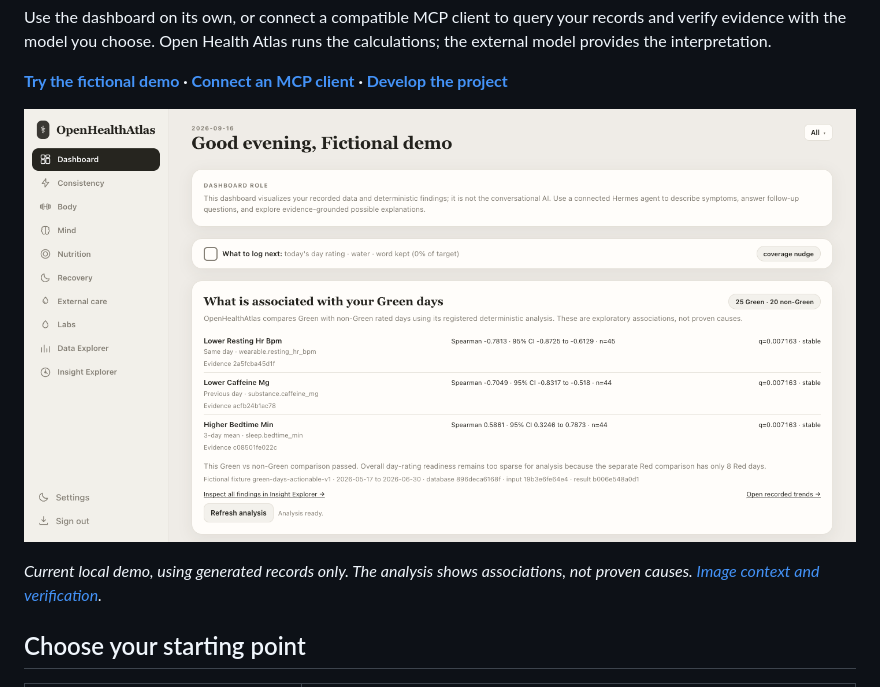
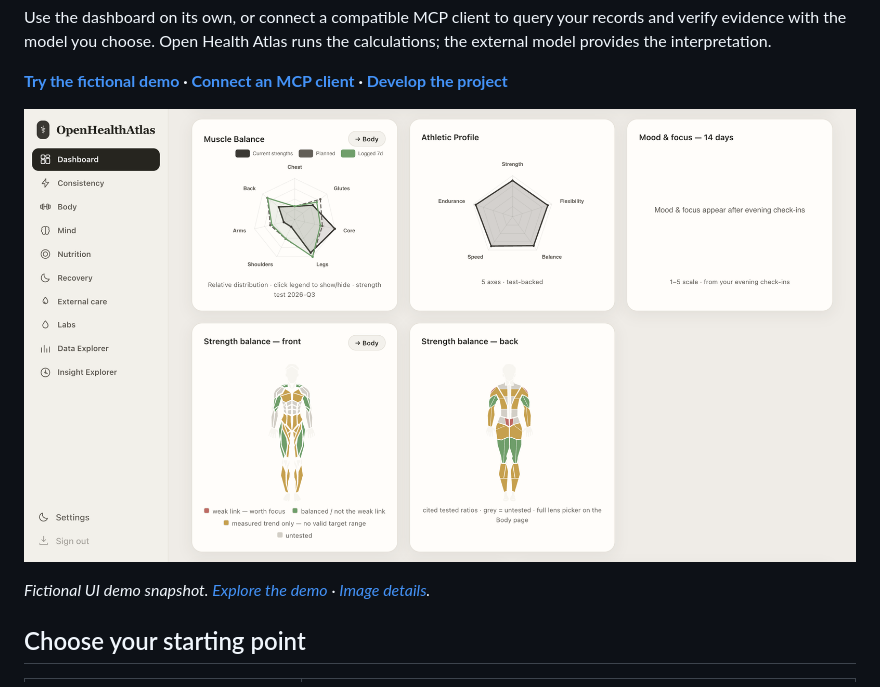
Before and after one commit to kajeesan/Open-Health-Atlas, a Markdown page: README.md, the part around the change. Rendered like a GitHub page; pictures changed too: docs/assets/fictional-demo-overview-v2.png (added).

Commit message:
Show visual dashboard overview in README

```diff
--- a/README.md
+++ b/README.md
@@ -18,10 +18,10 @@ the calculations; the external model provides the interpretation.
 [Connect an MCP client](docs/LOCAL_MCP.md) ·
 [Develop the project](docs/DEVELOPMENT.md)**
 
-![Fictional Open Health Atlas dashboard showing three Green-day associations with sample counts, confidence intervals, evidence references and an insufficient-data note.](docs/assets/fictional-dashboard.png)
+![Fictional Open Health Atlas dashboard with Muscle Balance and Athletic Profile radar charts, front and back strength-balance body diagrams, and the navigation sidebar.](docs/assets/fictional-demo-overview-v2.png)
 
-*Current local demo, using generated records only. The analysis shows associations,
-not proven causes. [Image context and verification](docs/SCREENSHOTS.md).*
+*Fictional UI demo snapshot. [Explore the demo](https://kajeesan.com/openhealthatlas-demo/)
+· [Image details](docs/SCREENSHOTS.md).*
 
 ## Choose your starting point
 
```
Also changed, not shown: docs/REFACTORING.md (+6 -0 lines), docs/SCREENSHOTS.md (+30 -3 lines), 2 other files.
